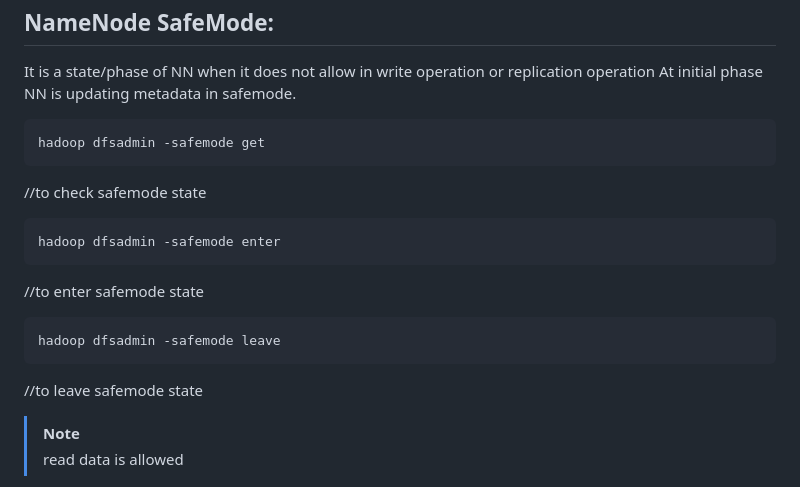
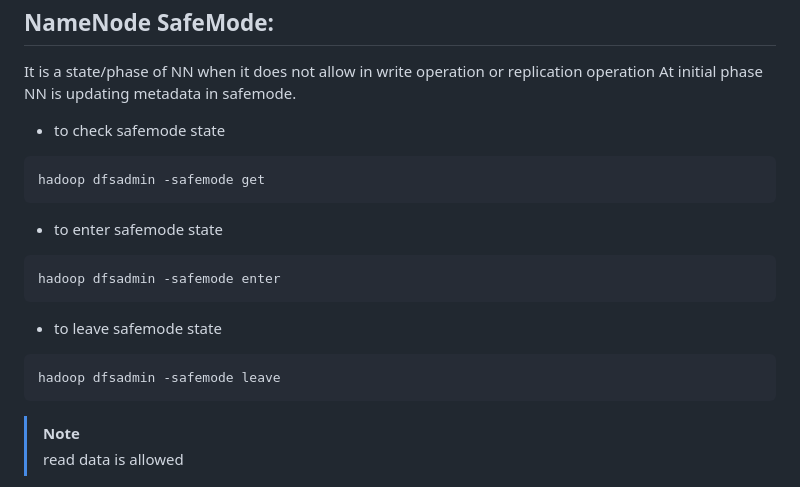
Before and after one commit to alloutt/SQL-notes, a Markdown page: HDFS.md, the part around the change. Drawn GitHub-style.

````diff
--- a/HDFS.md
+++ b/HDFS.md
@@ -50,18 +50,19 @@ _ r1 _  _ r2 _   _r3 _
 ## NameNode SafeMode:
 It is a state/phase of NN when it does not allow in write operation or replication operation
 At initial phase NN is updating metadata in safemode.
+
+* to check safemode state
 ```
 hadoop dfsadmin -safemode get
 ```
-   //to check safemode state
+* to enter safemode state
 ```
 hadoop dfsadmin -safemode enter
 ```
- //to enter safemode state
+* to leave safemode state
  ```
 hadoop dfsadmin -safemode leave
 ```
- //to leave safemode state
 > [!NOTE]
 > read data is allowed
 
````
